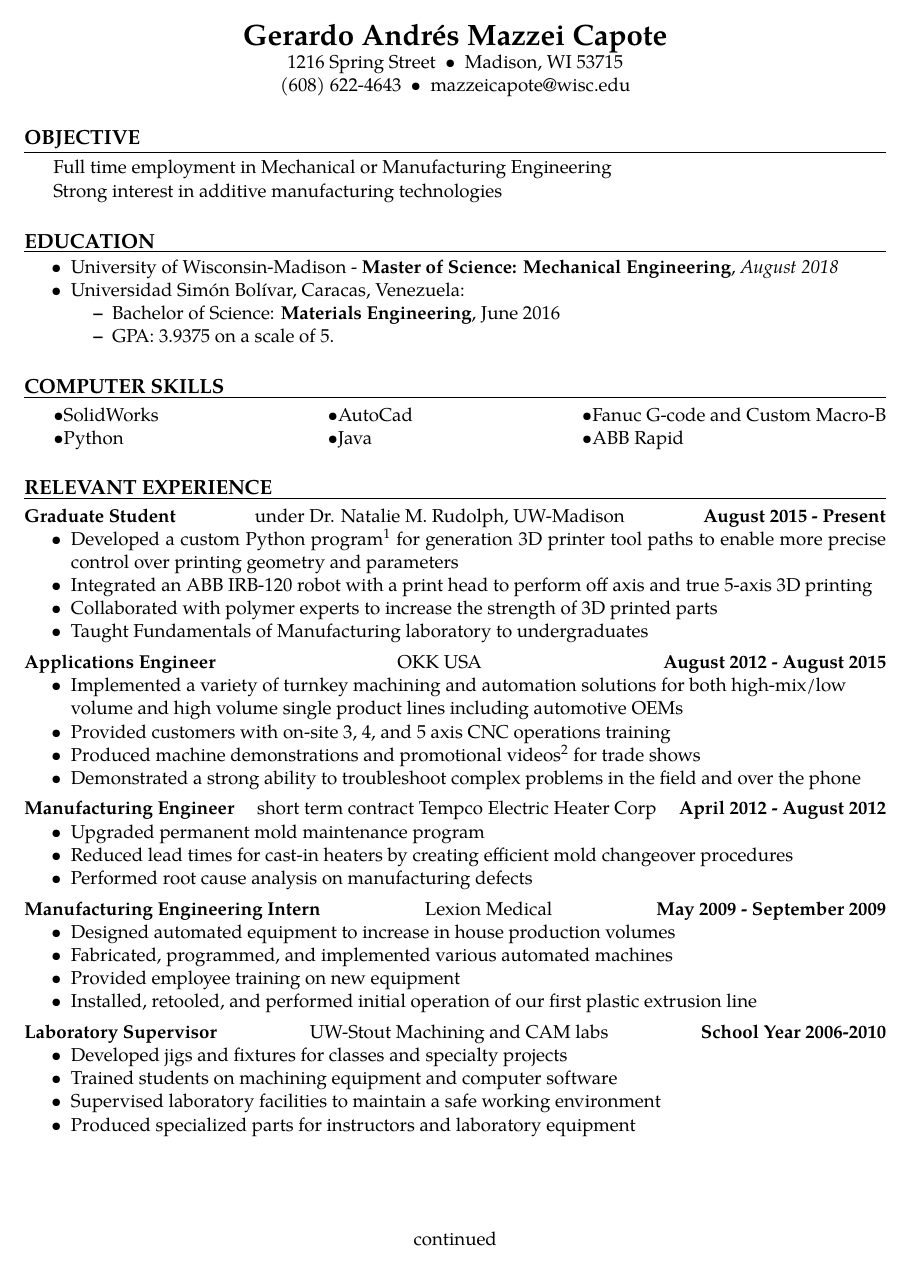
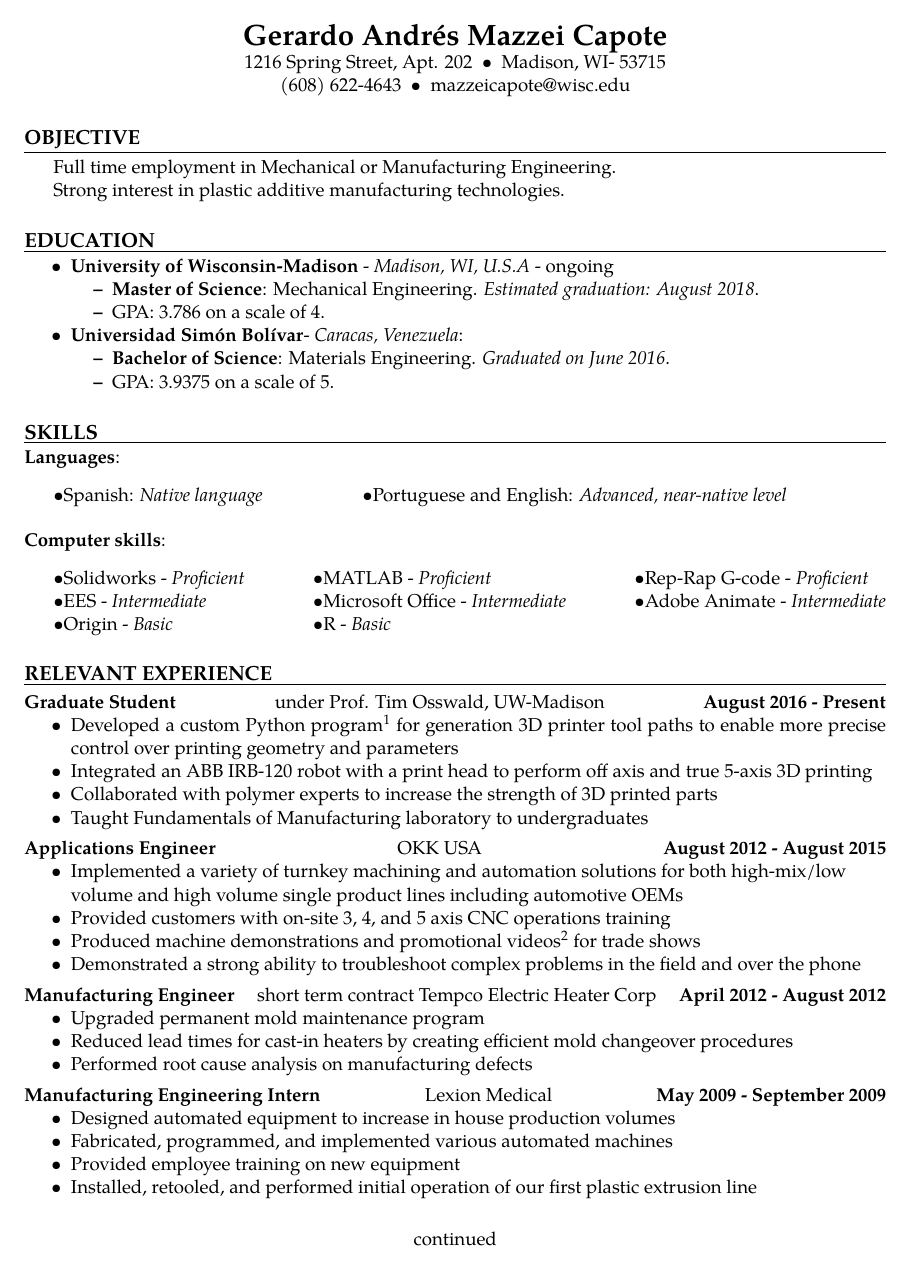
Before and after one commit to gerardoamc/Resume, a LaTeX CV (gerardo_resume.tex): page 1 of 2 before the commit and page 1 of 3 after it. Compiled offline with pdfLaTeX.

Commit message:
Started to modify some of the format to my liking and replacing Luke's info with mine.

```diff
--- a/gerardo_resume.tex
+++ b/gerardo_resume.tex
@@ -29,7 +29,7 @@
 \fancypagestyle{secondstyle}{
 	\fancyhf{}
 	\renewcommand{\headrulewidth}{0pt} % remove the horizontal line in the header
-	\fancyhead[C]{\LARGE \textbf{Luke Van Hulle} \\
+	\fancyhead[C]{\LARGE \textbf{Gerardo Andrés Mazzei Capote} \\
 				\normalsize Resume -- page 2}
 }
 
@@ -76,8 +76,8 @@
 \begin{center}
 	{\LARGE \textbf{Gerardo Andrés Mazzei Capote}}
 
-	1216 Spring Street\ \ \textbullet
-	\ \ Madison, WI 53715
+	1216 Spring Street, Apt. 202\ \ \textbullet
+	\ \ Madison, WI- 53715
 	\\
 	(608) 622-4643 \ \textbullet
 	\ \ mazzeicapote@wisc.edu
@@ -90,8 +90,8 @@
 	\hrule
 	\vspace{0.4em}
 	\begin{indentsection}{\parindent}
-		Full time employment in Mechanical or Manufacturing Engineering\\
-		Strong interest in additive manufacturing technologies
+		Full time employment in Mechanical or Manufacturing Engineering.\\
+		Strong interest in plastic additive manufacturing technologies.
 	\end{indentsection}
 
 
@@ -101,29 +101,43 @@
 	\vspace{0.4em}
 	\begin{itemize}
 	\item
-	University of Wisconsin-Madison - \textbf{Master of Science: Mechanical
-	Engineering}, \emph{August 2018}
+	\textbf{University of Wisconsin-Madison} - \emph{Madison, WI, U.S.A} - ongoing
+	\begin{itemize}
 	\item
-	Universidad Simón Bolívar, Caracas, Venezuela:
+	\textbf{Master of Science}: Mechanical Engineering. \emph{Estimated graduation: August 2018}.
+	\item
+	GPA: 3.786 on a scale of 4.
+\end{itemize}
+
+	\item
+	\textbf{Universidad Simón Bolívar}- \emph{Caracas, Venezuela}:
 	\begin{itemize}
 		\item
-		Bachelor of Science: \textbf{Materials Engineering}, June 2016
+		\textbf{Bachelor of Science}: Materials Engineering. \emph{Graduated on June 2016}.
 		\item
 		GPA: 3.9375 on a scale of 5.
 	\end{itemize}
 	\end{itemize}
 
-\subsection*{COMPUTER SKILLS}
+\subsection*{SKILLS}
 	\vspace{-0.5em}
 	\hrule
 	\vspace{0.4em}
-
-	\begin{indentsection}{\parindent}
+		\textbf{Languages}:
+		\begin{indentsection}{\parindent}
 		\begin{tabular*}{\skillswidth}{l @{\extracolsep{\fill}} ll}
-		\textbullet SolidWorks & \textbullet AutoCad & \textbullet Fanuc G-code and Custom Macro-B\\
-		\textbullet Python & \textbullet Java & \textbullet ABB Rapid
+		\textbullet Spanish: \emph{Native language} & \textbullet  Portuguese and English: \emph{Advanced, near-native level}
 		\end{tabular*}
 	\end{indentsection}
+	\vspace{0.4em}
+    \textbf{Computer skills}:
+    \begin{indentsection}{\parindent}
+    	\begin{tabular*}{\skillswidth}{l @{\extracolsep{\fill}} ll}
+    		\textbullet Solidworks - \emph{Proficient}  & \textbullet  MATLAB - \emph{Proficient} & \textbullet Rep-Rap G-code - \emph{Proficient}\\
+    		\textbullet EES - \emph{Intermediate} & \textbullet Microsoft Office - \emph{Intermediate} & \textbullet Adobe Animate - \emph{Intermediate}\\
+    		\textbullet Origin - \emph{Basic} & \textbullet R - \emph{Basic}
+    	\end{tabular*}
+    \end{indentsection}
 
 \subsection*{RELEVANT EXPERIENCE}
 	\vspace{-0.5em}
@@ -131,8 +145,8 @@
 
 	\headerrow
 		{Graduate Student}
-		{under Dr. Natalie M. Rudolph, UW-Madison}
-		{August 2015 - Present}
+		{under Prof. Tim Osswald, UW-Madison}
+		{August 2016 - Present}
 
 	\begin{itemize}
 		\item Developed a custom Python program%
@@ -195,7 +209,7 @@
 % Header for the second page. This could be in the header but
 % I didn't think that looked good and didn't need the space.
 \begin{center}
-	\LARGE \textbf{Luke Van Hulle} \\
+	\LARGE \textbf{Gerardo Andrés Mazzei Capote} \\
 	\normalsize Resume -- page 2
 \end{center}
 
```
